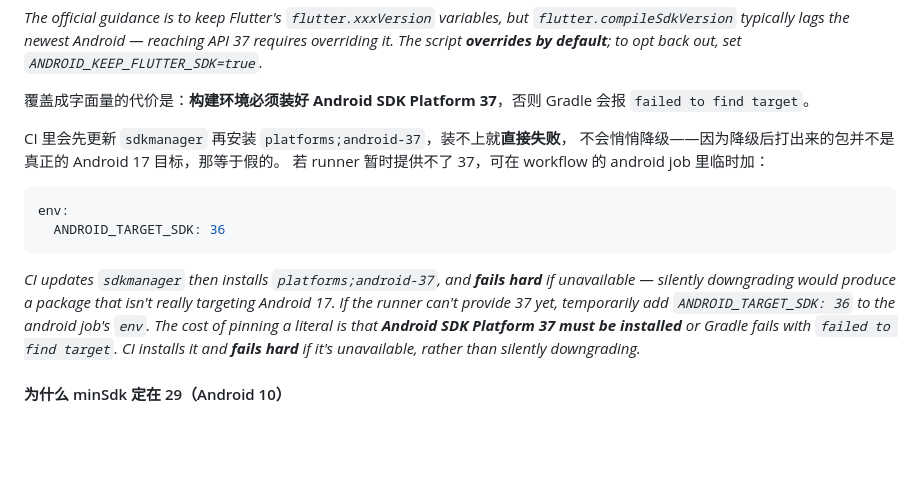
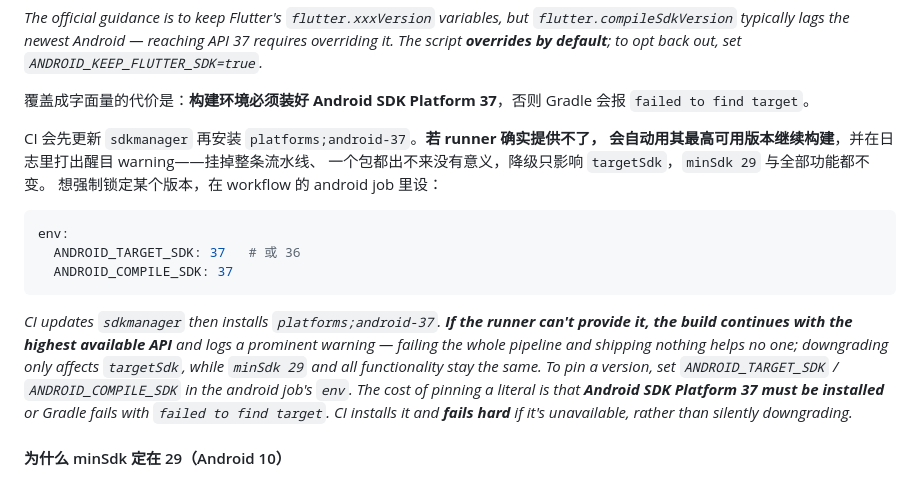
Before and after one commit to benyeung08/BenBrowser, a Markdown page: README.md, the part around the change. Drawn GitHub-style; blank space fills up the shorter version.

````diff
--- a/README.md
+++ b/README.md
@@ -291,15 +291,17 @@ ANDROID_KEEP_FLUTTER_SDK=true python3 tool/patch_platform.py
 覆盖成字面量的代价是：**构建环境必须装好 Android SDK Platform 37**，否则 Gradle
 会报 `failed to find target`。
 
-CI 里会先更新 `sdkmanager` 再安装 `platforms;android-37`，装不上就**直接失败**，
-不会悄悄降级——因为降级后打出来的包并不是真正的 Android 17 目标，那等于假的。
-若 runner 暂时提供不了 37，可在 workflow 的 android job 里临时加：
+CI 会先更新 `sdkmanager` 再安装 `platforms;android-37`。**若 runner 确实提供不了，
+会自动用其最高可用版本继续构建**，并在日志里打出醒目 warning——挂掉整条流水线、
+一个包都出不来没有意义，降级只影响 `targetSdk`，`minSdk 29` 与全部功能都不变。
+想强制锁定某个版本，在 workflow 的 android job 里设：
 
 ```yaml
 env:
-  ANDROID_TARGET_SDK: 36
+  ANDROID_TARGET_SDK: 37   # 或 36
+  ANDROID_COMPILE_SDK: 37
 ```
-*CI updates `sdkmanager` then installs `platforms;android-37`, and **fails hard** if unavailable — silently downgrading would produce a package that isn't really targeting Android 17. If the runner can't provide 37 yet, temporarily add `ANDROID_TARGET_SDK: 36` to the android job's `env`.*
+*CI updates `sdkmanager` then installs `platforms;android-37`. **If the runner can't provide it, the build continues with the highest available API** and logs a prominent warning — failing the whole pipeline and shipping nothing helps no one; downgrading only affects `targetSdk`, while `minSdk 29` and all functionality stay the same. To pin a version, set `ANDROID_TARGET_SDK` / `ANDROID_COMPILE_SDK` in the android job's `env`.*
 *The cost of pinning a literal is that **Android SDK Platform 37 must be installed** or Gradle fails with `failed to find target`. CI installs it and **fails hard** if it's unavailable, rather than silently downgrading.*
 
 #### 为什么 minSdk 定在 29（Android 10）
````
